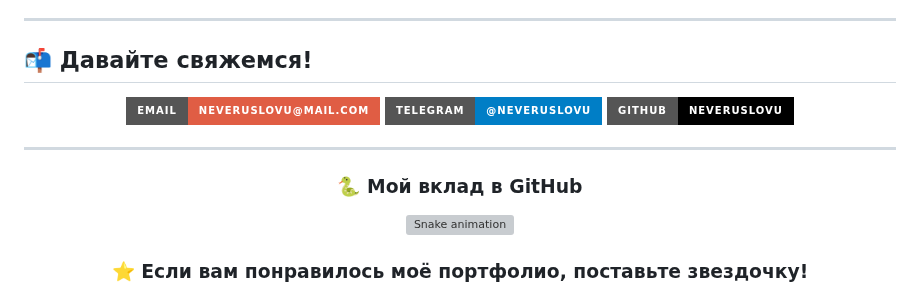
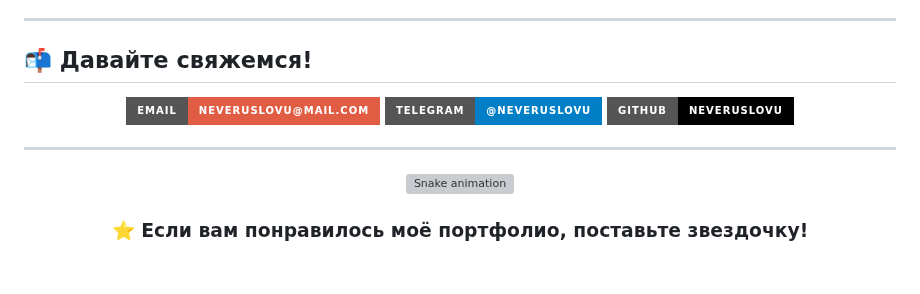
Before and after one commit to neveruslovu/neveruslovu, a Markdown page: README.md, the part around the change. Rendered like a GitHub page; badges without logos; blank space fills up the shorter version; grey boxes are pictures that could not be loaded.

```diff
--- a/README.md
+++ b/README.md
@@ -183,7 +183,6 @@
 
 <div align="center">
 
-### 🐍 Мой вклад в GitHub
 <img src="https://raw.githubusercontent.com/Platane/snk/output/github-contribution-grid-snake.svg" alt="Snake animation" />
 
 ### ⭐ Если вам понравилось моё портфолио, поставьте звездочку!
```
